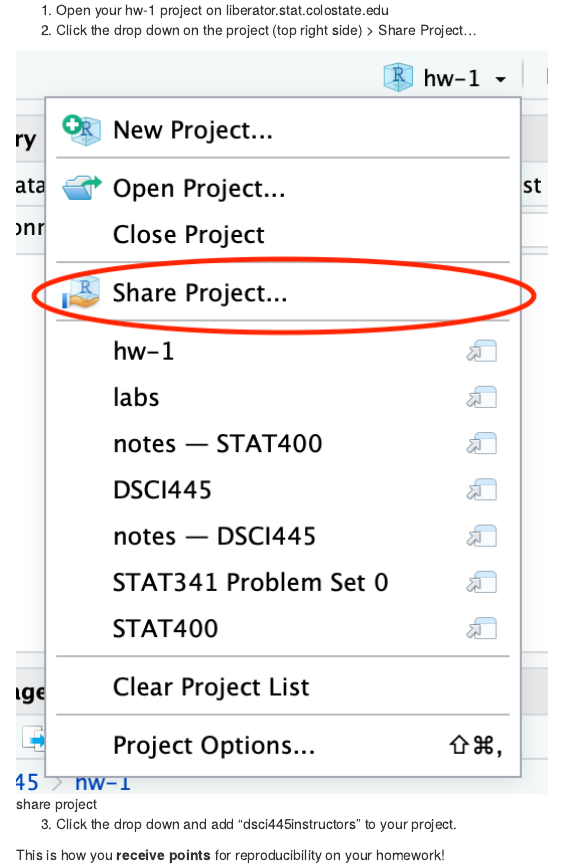
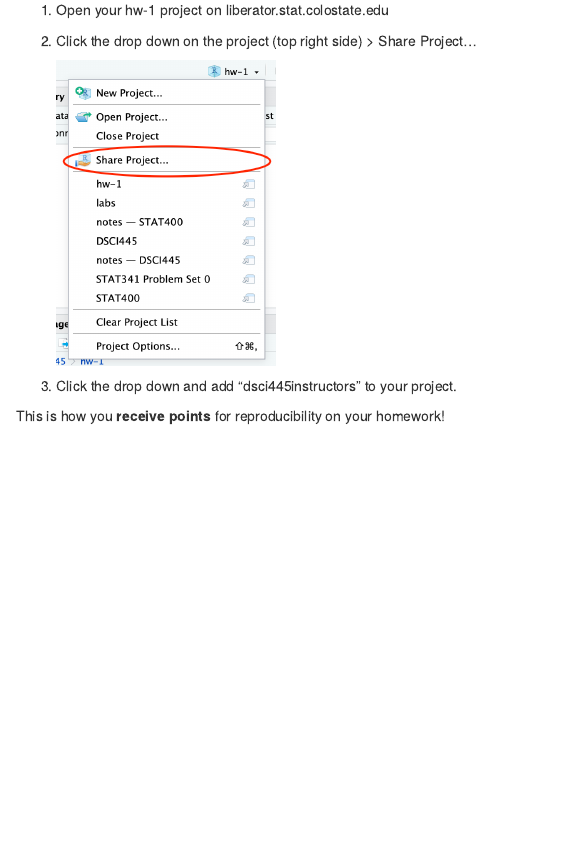
Before and after one commit to dsci445-csu/hw-1, an R Markdown document (README.Rmd): the page in a window 1100 px wide, from 1160 px down. Rendered offline with R 4.5, knitr and Pandoc, with nearby package versions.

Commit message:
formatting

````diff
--- a/README.Rmd
+++ b/README.Rmd
@@ -52,7 +52,9 @@
 1. Open your hw-1 project on liberator.stat.colostate.edu
 2. Click the drop down on the project (top right side) > Share Project...
 
-  ![share project](share_project.png)
+    ```{r, echo=FALSE, out.width="25%"}
+    knitr::include_graphics("share_project.png")
+    ```
 
 3. Click the drop down and add "dsci445instructors" to your project.
 
````
Also changed, not shown: README.html, README.md.
